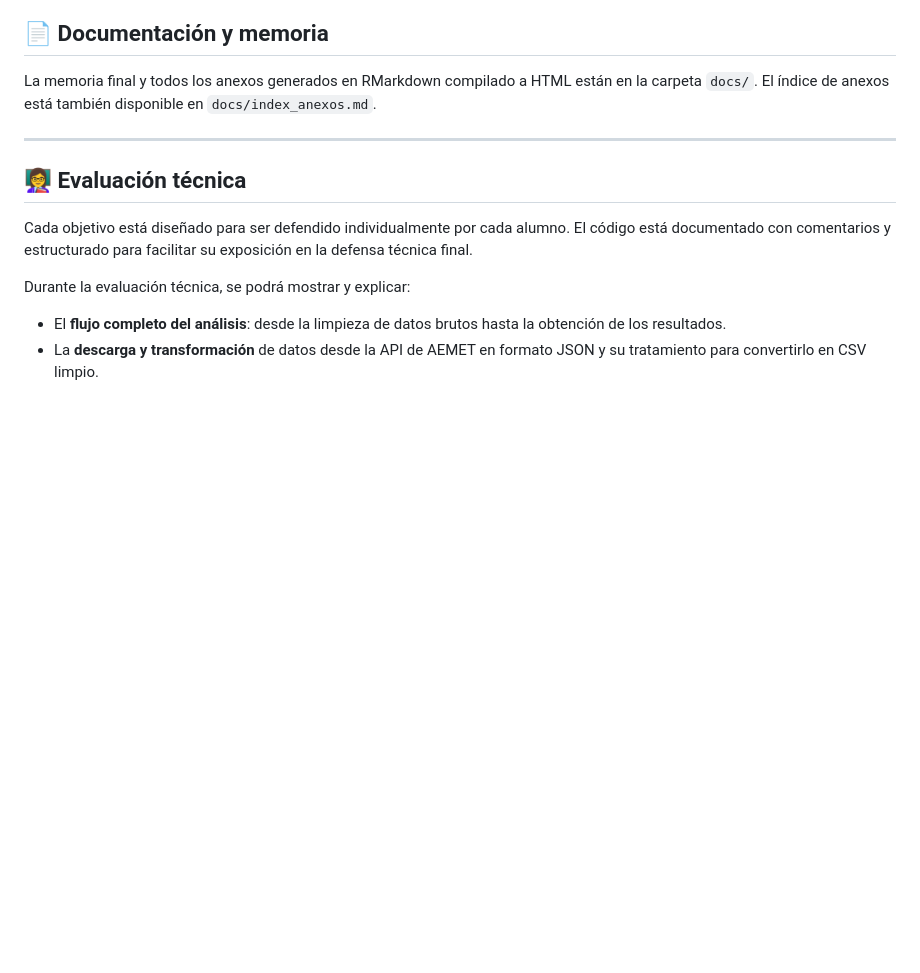
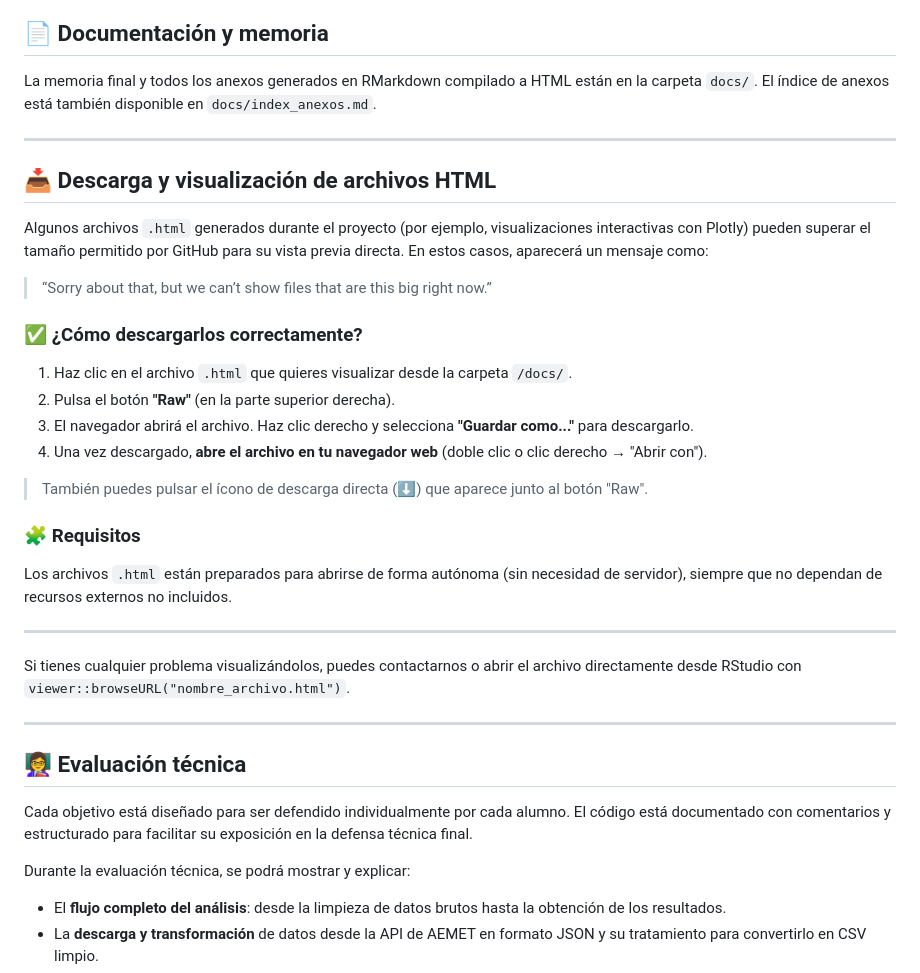
Before and after one commit to VICENTE102/PROYECTO-II, a Markdown page: README.md, the part around the change. Drawn GitHub-style; blank space fills up the shorter version.

```diff
--- a/README.md
+++ b/README.md
@@ -95,6 +95,30 @@ Todos los scripts se encuentran ordenados por carpeta. Puedes reproducir los an
 La memoria final y todos los anexos generados en RMarkdown compilado a HTML están en la carpeta `docs/`. El índice de anexos está también disponible en `docs/index_anexos.md`.
 
 ---
+## 📥 Descarga y visualización de archivos HTML
+
+Algunos archivos `.html` generados durante el proyecto (por ejemplo, visualizaciones interactivas con Plotly) pueden superar el tamaño permitido por GitHub para su vista previa directa. En estos casos, aparecerá un mensaje como:
+
+> “Sorry about that, but we can’t show files that are this big right now.”
+
+### ✅ ¿Cómo descargarlos correctamente?
+
+1. Haz clic en el archivo `.html` que quieres visualizar desde la carpeta `/docs/`.
+2. Pulsa el botón **"Raw"** (en la parte superior derecha).
+3. El navegador abrirá el archivo. Haz clic derecho y selecciona **"Guardar como..."** para descargarlo.
+4. Una vez descargado, **abre el archivo en tu navegador web** (doble clic o clic derecho → "Abrir con").
+
+> También puedes pulsar el ícono de descarga directa (⬇️) que aparece junto al botón "Raw".
+
+### 🧩 Requisitos
+
+Los archivos `.html` están preparados para abrirse de forma autónoma (sin necesidad de servidor), siempre que no dependan de recursos externos no incluidos.
+
+---
+
+Si tienes cualquier problema visualizándolos, puedes contactarnos o abrir el archivo directamente desde RStudio con `viewer::browseURL("nombre_archivo.html")`.
+
+---
 
 ## 👩‍🏫 Evaluación técnica
 
```
